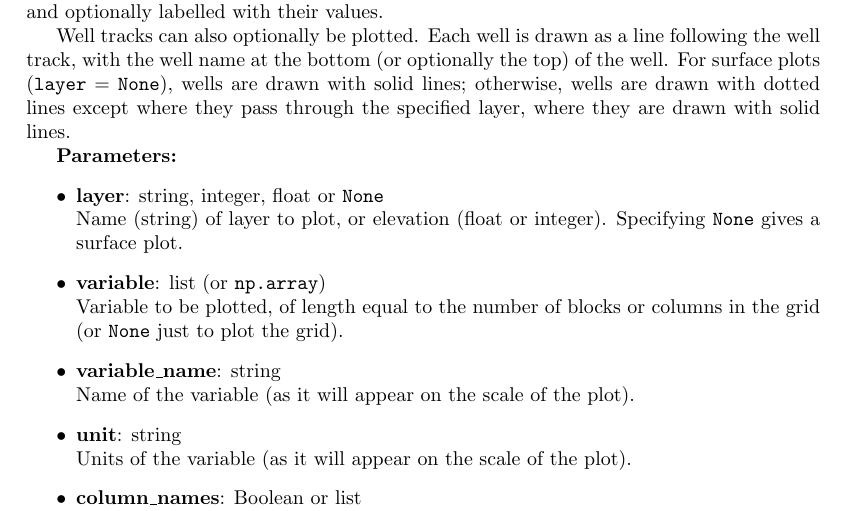
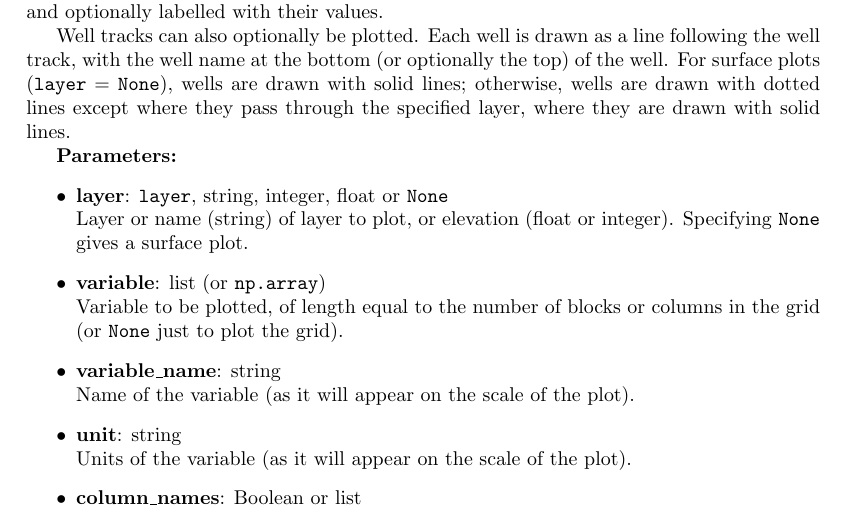
Before and after one commit to acroucher/PyTOUGH, a LaTeX thesis (doc/PyTOUGH-guide.tex, which reads doc/mulgrids.tex): part of page 27 of 98, cut so that both start at the same text. Compiled offline with pdfLaTeX; a missing bibliography style is replaced by a similar one.

Commit message:
Bugfix in layer_plot()- specifying layer as a layer name was not working; specifying a layer object was working but was not documented, and now is

```diff
--- a/doc/mulgrids.tex
+++ b/doc/mulgrids.tex
@@ -601,8 +601,8 @@ Well tracks can also optionally be plotted.  Each well is drawn as a line follow
 
 \textbf{Parameters:}
 \begin{itemize}
-\item \textbf{layer}: string, integer, float or \texttt{None}\\
-  Name (string) of layer to plot, or elevation (float or integer).  Specifying \texttt{None} gives a surface plot.
+\item \textbf{layer}: \texttt{layer}, string, integer, float or \texttt{None}\\
+  Layer or name (string) of layer to plot, or elevation (float or integer).  Specifying \texttt{None} gives a surface plot.
 \item \textbf{variable}: list (or \texttt{np.array})\\
   Variable to be plotted, of length equal to the number of blocks or columns in the grid (or \texttt{None} just to plot the grid).
 \item \textbf{variable\_name}: string\\
```
Also changed, not shown: doc/PyTOUGH-guide.pdf, 1 other file.
